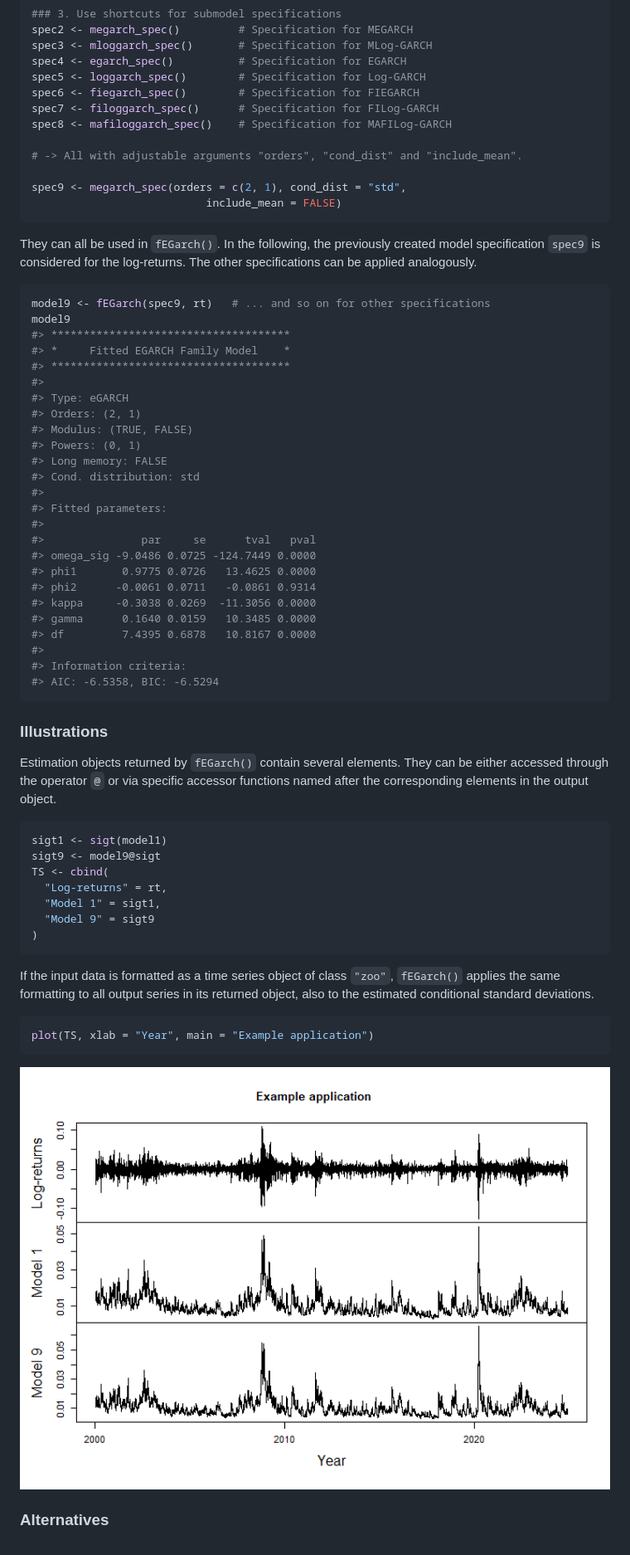
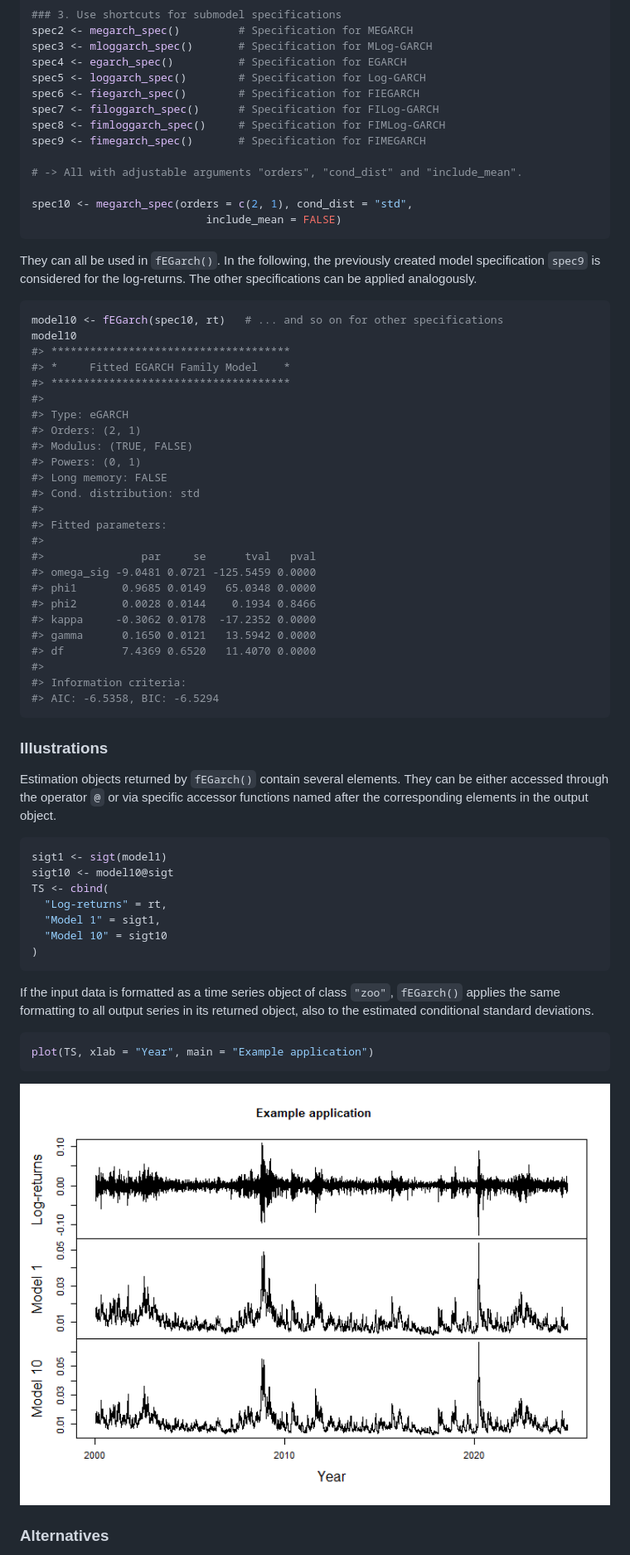
Before and after one commit to dschulz13/fEGarch, a Markdown page: README.md, the part around one of its changes. Shown at 83% size. Rendered like a GitHub page; pictures changed too: man/figures/README-unnamed-chunk-7-1.png.

````diff
--- a/README.md
+++ b/README.md
@@ -117,11 +117,12 @@ spec4 <- egarch_spec()          # Specification for EGARCH
 spec5 <- loggarch_spec()        # Specification for Log-GARCH
 spec6 <- fiegarch_spec()        # Specification for FIEGARCH
 spec7 <- filoggarch_spec()      # Specification for FILog-GARCH
-spec8 <- mafiloggarch_spec()    # Specification for MAFILog-GARCH
+spec8 <- fimloggarch_spec()     # Specification for FIMLog-GARCH
+spec9 <- fimegarch_spec()       # Specification for FIMEGARCH
 
 # -> All with adjustable arguments "orders", "cond_dist" and "include_mean".
 
-spec9 <- megarch_spec(orders = c(2, 1), cond_dist = "std",
+spec10 <- megarch_spec(orders = c(2, 1), cond_dist = "std",
                            include_mean = FALSE)
 ```
 
@@ -130,8 +131,8 @@ created model specification `spec9` is considered for the log-returns.
 The other specifications can be applied analogously.
 
 ``` r
-model9 <- fEGarch(spec9, rt)   # ... and so on for other specifications
-model9
+model10 <- fEGarch(spec10, rt)   # ... and so on for other specifications
+model10
 #> *************************************
 #> *     Fitted EGARCH Family Model    *
 #> *************************************
@@ -146,12 +147,12 @@ model9
 #> Fitted parameters:
 #>
 #>               par     se      tval   pval
-#> omega_sig -9.0486 0.0725 -124.7449 0.0000
-#> phi1       0.9775 0.0726   13.4625 0.0000
-#> phi2      -0.0061 0.0711   -0.0861 0.9314
-#> kappa     -0.3038 0.0269  -11.3056 0.0000
-#> gamma      0.1640 0.0159   10.3485 0.0000
-#> df         7.4395 0.6878   10.8167 0.0000
+#> omega_sig -9.0481 0.0721 -125.5459 0.0000
+#> phi1       0.9685 0.0149   65.0348 0.0000
+#> phi2       0.0028 0.0144    0.1934 0.8466
+#> kappa     -0.3062 0.0178  -17.2352 0.0000
+#> gamma      0.1650 0.0121   13.5942 0.0000
+#> df         7.4369 0.6520   11.4070 0.0000
 #>
 #> Information criteria:
 #> AIC: -6.5358, BIC: -6.5294
@@ -166,11 +167,11 @@ object.
 
 ``` r
 sigt1 <- sigt(model1)
-sigt9 <- model9@sigt
+sigt10 <- model10@sigt
 TS <- cbind(
   "Log-returns" = rt,
   "Model 1" = sigt1,
-  "Model 9" = sigt9
+  "Model 10" = sigt10
 )
 ```
 
````
Also changed, not shown: other parts of README.md (+17 -17 lines), man/figures/README-unnamed-chunk-9-1.png, 7 other files.
